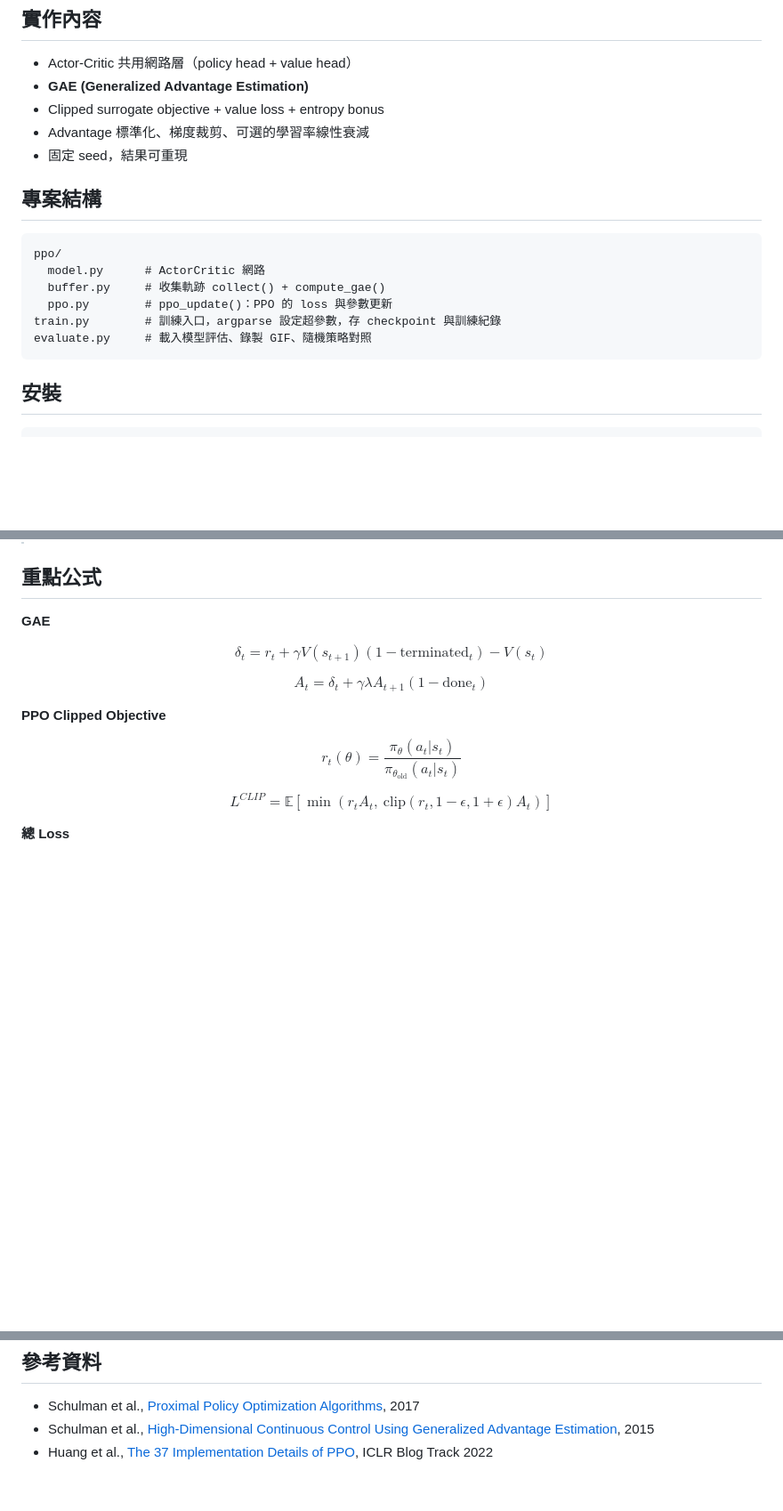
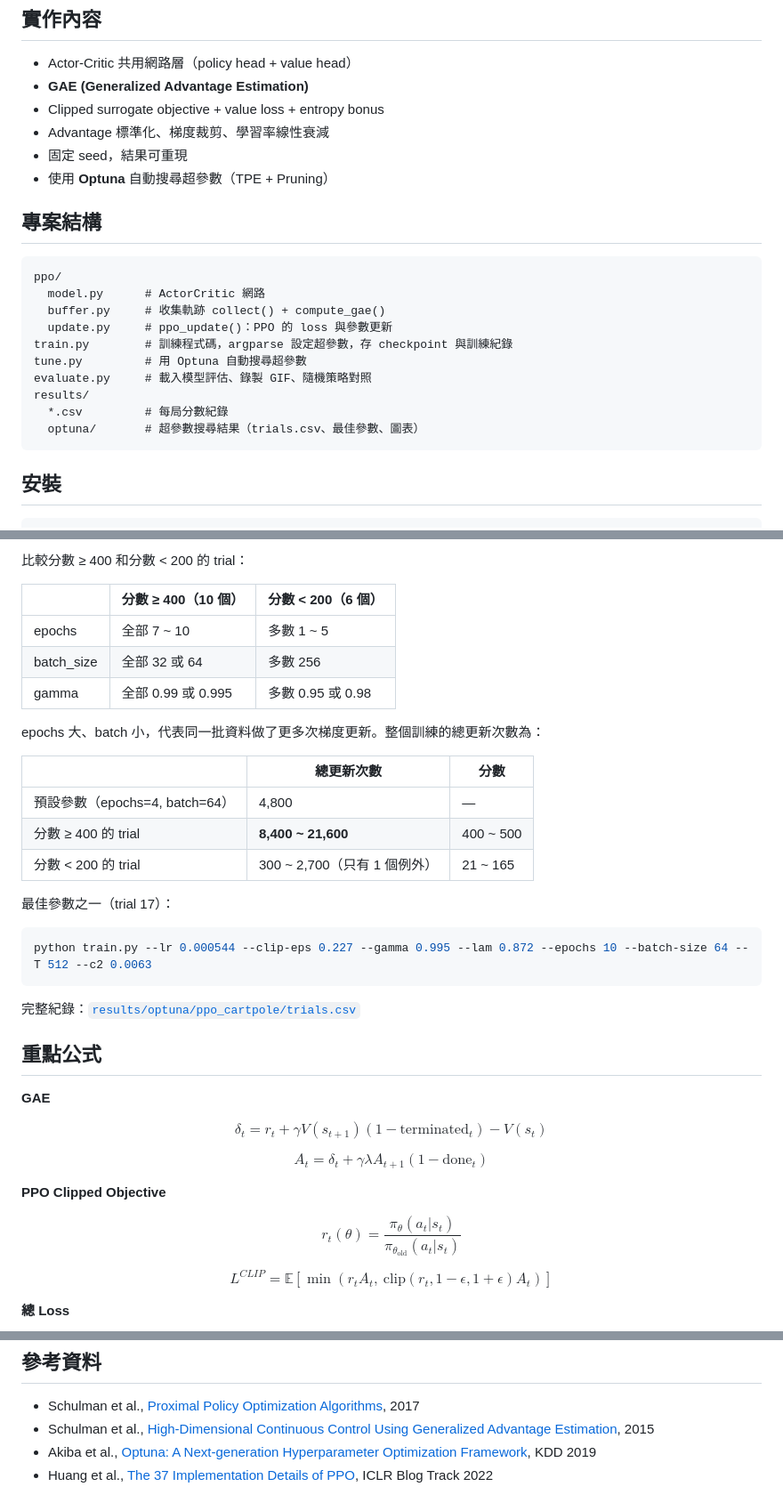
Before and after one commit to CHEN-YOU-CHEN/A-simple-ppo-algorithm, a Markdown page: README.md, 3 parts joined by grey strips. Shown at 89% size. Rendered like a GitHub page; blank space fills up the shorter version.

````diff
--- a/README.md
+++ b/README.md
@@ -12,8 +12,9 @@
 - Actor-Critic 共用網路層（policy head + value head）
 - **GAE (Generalized Advantage Estimation)**
 - Clipped surrogate objective + value loss + entropy bonus
-- Advantage 標準化、梯度裁剪、可選的學習率線性衰減
+- Advantage 標準化、梯度裁剪、學習率線性衰減
 - 固定 seed，結果可重現
+- 使用 **Optuna** 自動搜尋超參數（TPE + Pruning）
 
 ## 專案結構
 
@@ -21,9 +22,13 @@
 ppo/
   model.py      # ActorCritic 網路
   buffer.py     # 收集軌跡 collect() + compute_gae()
-  ppo.py        # ppo_update()：PPO 的 loss 與參數更新
-train.py        # 訓練入口，argparse 設定超參數，存 checkpoint 與訓練紀錄
+  update.py     # ppo_update()：PPO 的 loss 與參數更新
+train.py        # 訓練程式碼，argparse 設定超參數，存 checkpoint 與訓練紀錄
+tune.py         # 用 Optuna 自動搜尋超參數
 evaluate.py     # 載入模型評估、錄製 GIF、隨機策略對照
+results/
+  *.csv         # 每局分數紀錄
+  optuna/       # 超參數搜尋結果（trials.csv、最佳參數、圖表）
 ```
 
 ## 安裝
@@ -66,3 +117,28 @@ python evaluate.py --checkpoint checkpoints/ppo_CartPole-v1_seed1.pt --random
+比較分數 ≥ 400 和分數 < 200 的 trial：
+
+| | 分數 ≥ 400（10 個） | 分數 < 200（6 個） |
+|---|---|---|
+| epochs | 全部 7 ~ 10 | 多數 1 ~ 5 |
+| batch_size | 全部 32 或 64 | 多數 256 |
+| gamma | 全部 0.99 或 0.995 | 多數 0.95 或 0.98 |
+
+epochs 大、batch 小，代表同一批資料做了更多次梯度更新。整個訓練的總更新次數為：
+
+
+| | 總更新次數 | 分數 |
+|---|---|---|
+| 預設參數（epochs=4, batch=64） | 4,800 | — |
+| 分數 ≥ 400 的 trial | **8,400 ~ 21,600** | 400 ~ 500 |
+| 分數 < 200 的 trial | 300 ~ 2,700（只有 1 個例外） | 21 ~ 165 |
+
+
+最佳參數之一（trial 17）：
+
+```bash
+python train.py --lr 0.000544 --clip-eps 0.227 --gamma 0.995 --lam 0.872 --epochs 10 --batch-size 64 --T 512 --c2 0.0063
+```
+
+完整紀錄：[`results/optuna/ppo_cartpole/trials.csv`](results/optuna/ppo_cartpole/trials.csv)
 
 ## 重點公式
 
@@ -86,4 +162,5 @@ $$L = -L^{CLIP} + c_1 \cdot \tfrac{1}{2}(R_t - V(s_t))^2 - c_2 \cdot H[\pi_\thet
 
 - Schulman et al., [Proximal Policy Optimization Algorithms](https://arxiv.org/abs/1707.06347), 2017
 - Schulman et al., [High-Dimensional Continuous Control Using Generalized Advantage Estimation](https://arxiv.org/abs/1506.02438), 2015
+- Akiba et al., [Optuna: A Next-generation Hyperparameter Optimization Framework](https://arxiv.org/abs/1907.10902), KDD 2019
 - Huang et al., [The 37 Implementation Details of PPO](https://iclr-blog-track.github.io/2022/03/25/ppo-implementation-details/), ICLR Blog Track 2022
````
Also changed, not shown: other parts of README.md (+47 -1 lines), results/optuna/ppo_cartpole/intermediate_values.png (added), results/optuna/ppo_cartpole/optimization_history.png (added), results/optuna/ppo_cartpole/parallel_coordinate.png (added), results/optuna/ppo_cartpole/param_importances.png (added), results/optuna/ppo_cartpole/slice.png (added), 2 other files.
